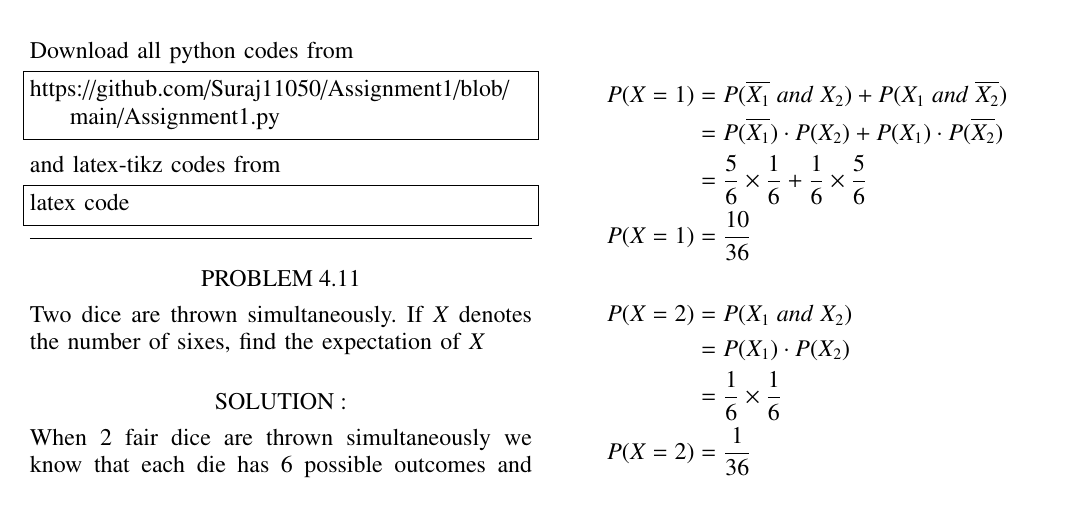
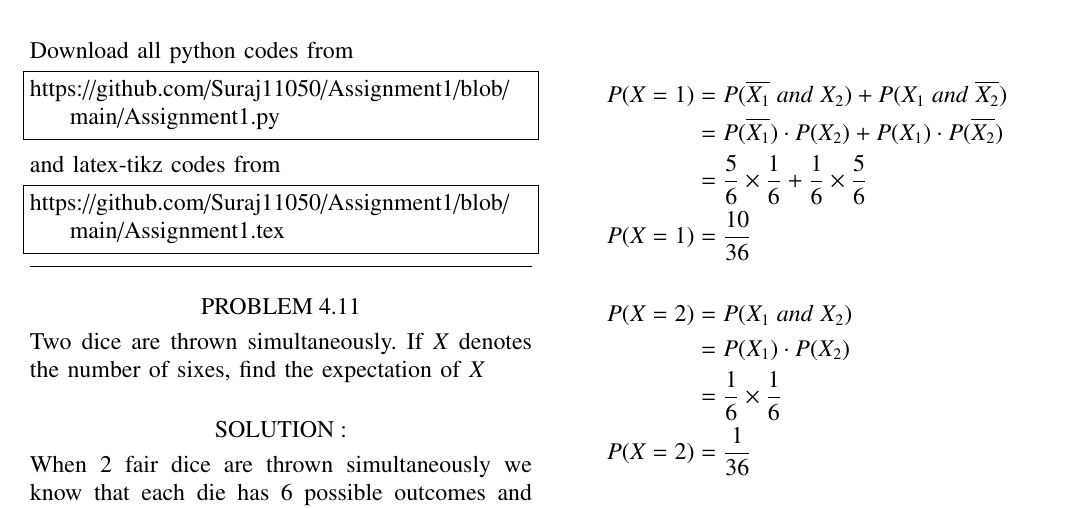
Before and after one commit to Suraj11050/Assignment1, a LaTeX problem sheet (Assignment1.tex): part of the page, cut so that both start at the same text. Compiled offline with pdfLaTeX.

Commit message:
Update Assignment1.tex

```diff
--- a/Assignment1.tex
+++ b/Assignment1.tex
@@ -128,7 +128,7 @@ https://github.com/Suraj11050/Assignment1/blob/main/Assignment1.py
 and latex-tikz codes from
 %
 \begin{lstlisting}
-latex code
+https://github.com/Suraj11050/Assignment1/blob/main/Assignment1.tex
 \end{lstlisting}
 %
 \hrule
```
